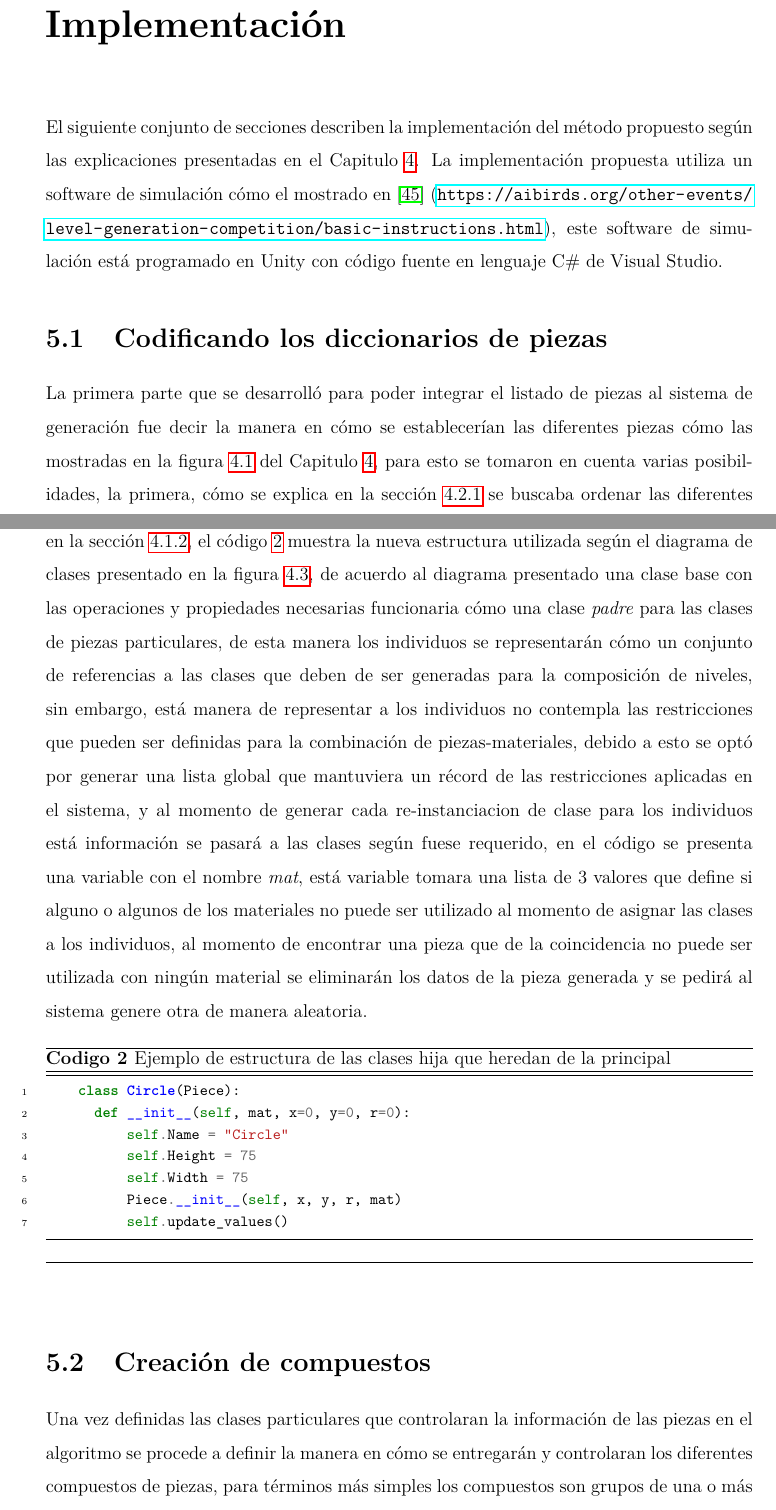
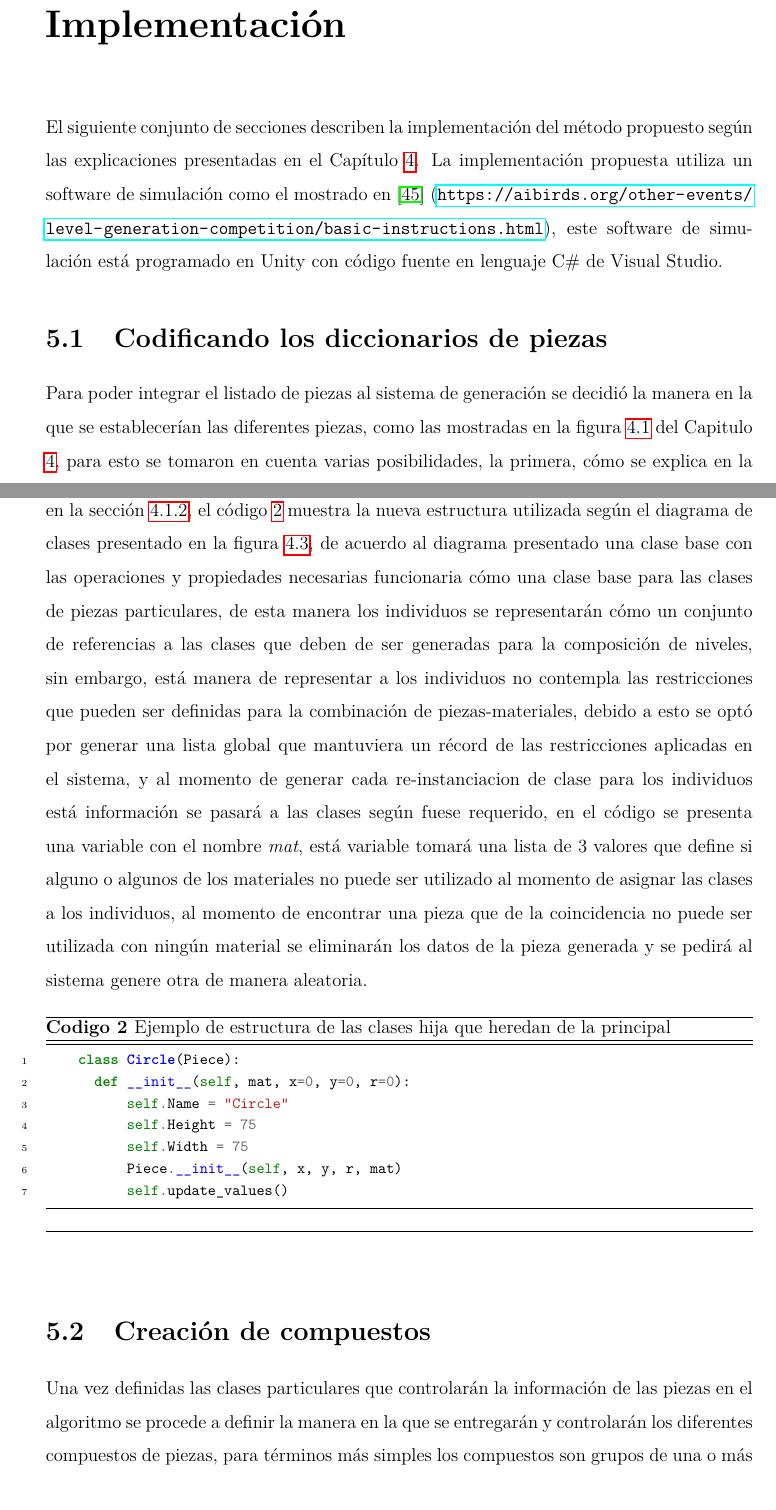
Before and after one commit to JaimeSH/Master-Thesis, a LaTeX thesis (main.tex, which reads chap5.tex): two parts of pages 55 and 57 of 134, joined at a grey line, cut so that both start at the same text. Compiled offline with pdfLaTeX.

Commit message:
more review

```diff
--- a/chap5.tex
+++ b/chap5.tex
@@ -12,9 +12,9 @@ lenguaje C\# de Visual Studio.
 \section{Codificando los diccionarios de piezas}
 \label{section:piece_dictionary}
 
-La primera parte que se desarrolló para poder integrar el listado de piezas al
-sistema de generación fue decir la manera en cómo se establecerían las
-diferentes piezas cómo las mostradas en la figura \ref{figure:game-basic-blocks}
+Para poder integrar el listado de piezas al
+sistema de generación se decidió la manera en la que se establecerían las
+diferentes piezas, como las mostradas en la figura \ref{figure:game-basic-blocks}
 del Capitulo \ref{chapter:proposed-method}, para esto se tomaron en cuenta
 varias posibilidades, la primera, cómo se explica en la sección
 \ref{subsection:objectorientedidea} se buscaba ordenar las diferentes piezas
@@ -75,7 +75,7 @@ mencionado en la sección \ref{subsection:classorientedidea}, el código
 \ref{code:dic_individual_piece} muestra la nueva estructura utilizada según el
 diagrama de clases presentado en la figura \ref{figure:pieces-class-diagram},
 de acuerdo al diagrama presentado una clase base con las operaciones y
-propiedades necesarias funcionaria cómo una clase \textit{padre} para las clases
+propiedades necesarias funcionaria cómo una clase base para las clases
 de piezas particulares, de esta manera los individuos se representarán cómo un
 conjunto de referencias a las clases que deben de ser generadas para la
 composición de niveles, sin embargo, está manera de representar a los individuos
@@ -84,7 +84,7 @@ piezas-materiales, debido a esto se optó por generar una lista global que
 mantuviera un récord de las restricciones aplicadas en el sistema, y al momento
 de generar cada re-instanciacion de clase para los individuos está información se
 pasará a las clases según fuese requerido, en el código se presenta una variable
-con el nombre \textit{mat}, está variable tomara una lista de 3 valores que
+con el nombre \textit{mat}, está variable tomará una lista de 3 valores que
 define si alguno o algunos de los materiales no puede ser utilizado al momento
 de asignar las clases a los individuos, al momento de encontrar una pieza que de
 la coincidencia no puede ser utilizada con ningún material se eliminarán los
@@ -107,10 +107,10 @@ datos de la pieza generada y se pedirá al sistema genere otra de manera aleator
 \section{Creación de compuestos}
 \label{section:composite_creation}
 
-Una vez definidas las clases particulares que controlaran la información de las
-piezas en el algoritmo se procede a definir la manera en cómo se entregarán y
-controlaran los diferentes compuestos de piezas, para términos más simples los
-compuestos son grupos de una o más piezas y se mostraran a manera de diccionario
+Una vez definidas las clases particulares que controlarán la información de las
+piezas en el algoritmo se procede a definir la manera en la que se entregarán y
+controlarán los diferentes compuestos de piezas, para términos más simples los
+compuestos son grupos de una o más piezas y se mostrarán a manera de diccionario
 de listas cómo se muestra en el código \ref{code:dic_composites}, de esta manera
 cada entrada en el diccionario tiene por nombre o apuntador el valor posición
 según se fueron agregando al diccionario mientras que el contenido es una lista
```
Also changed, not shown: chap5.tex (16 more changed lines).
